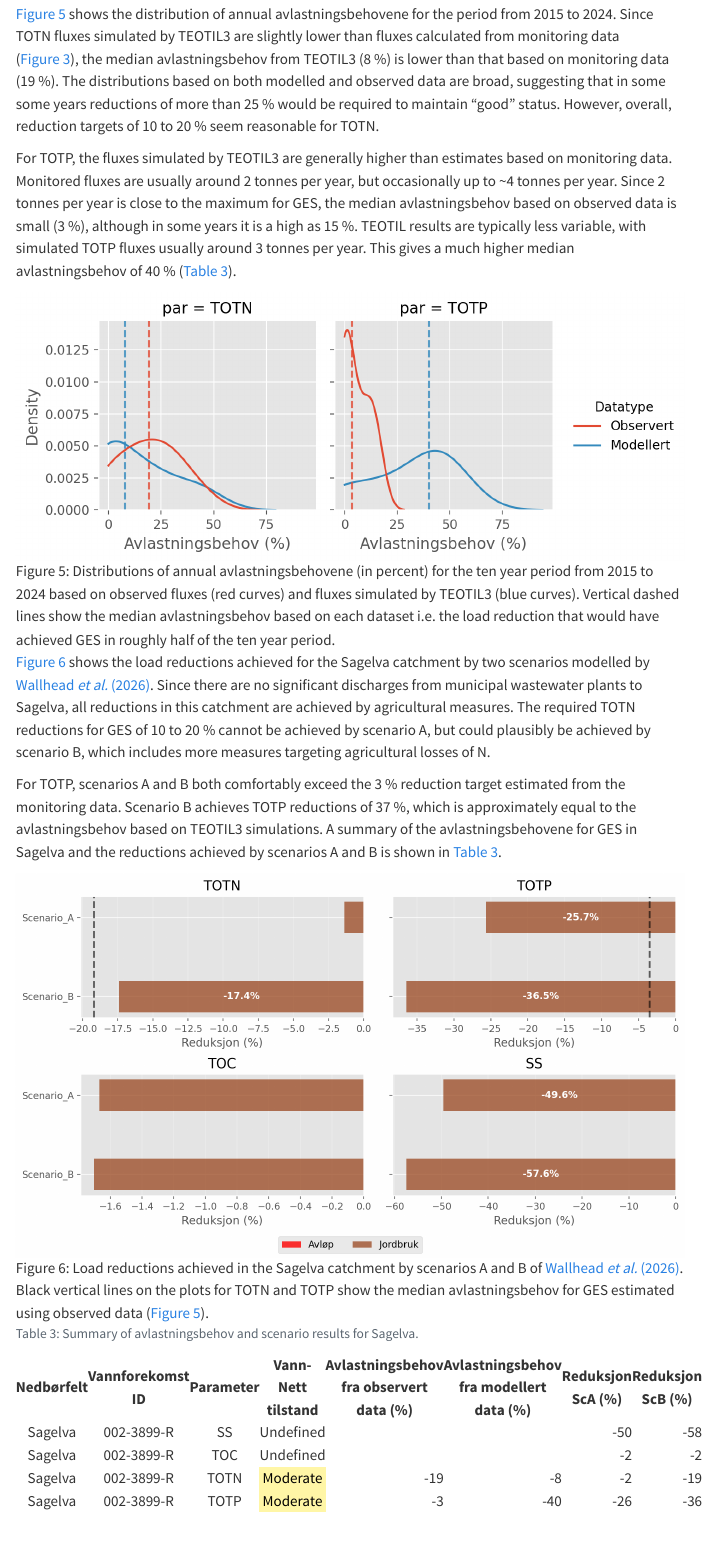
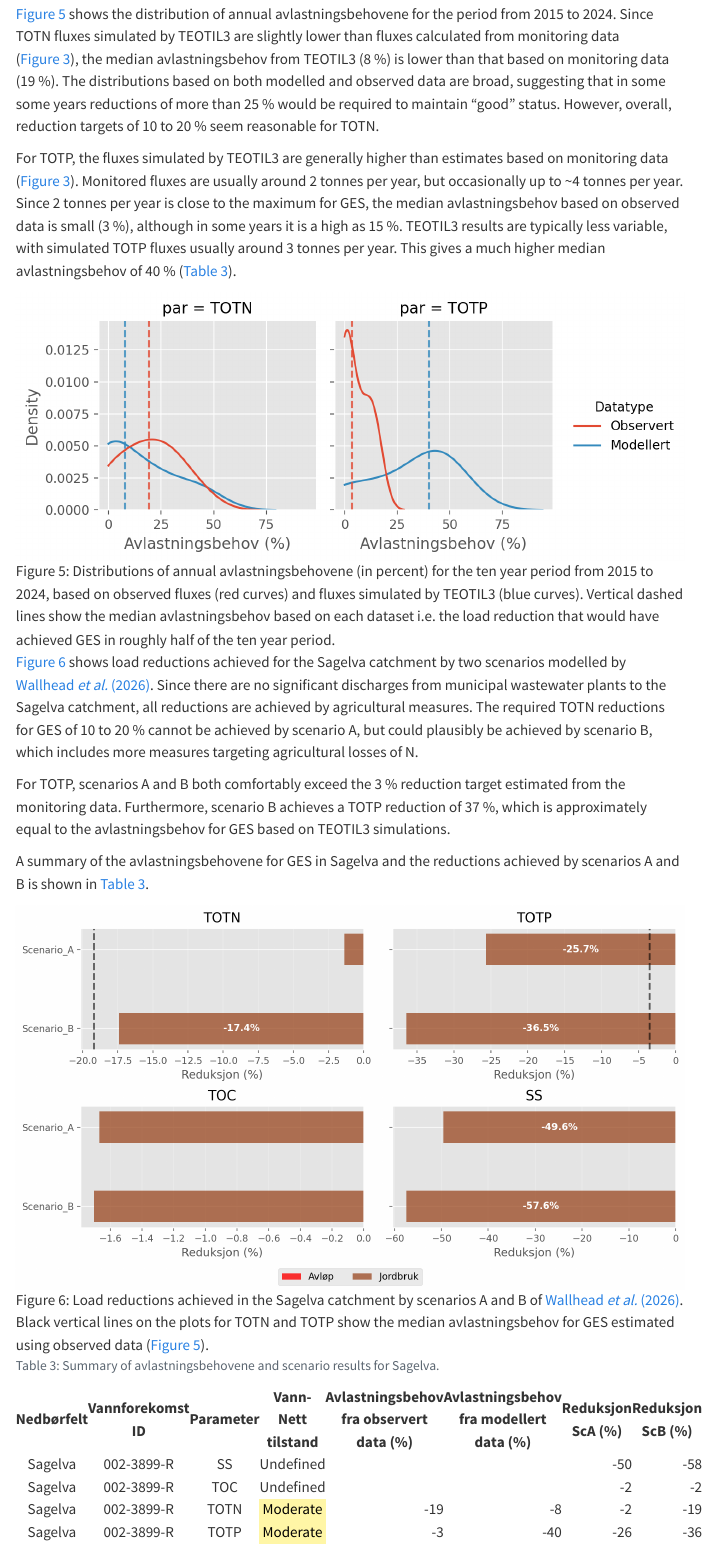
Before and after one commit to NIVANorge/teotil3_lillestrom, a Quarto document (sagelva.qmd): the page in a window 1100 px wide, from 3700 px down. Rendered offline with R 4.5, knitr and Pandoc in place of Quarto, with nearby package versions; menus at the side of the page are left out.

Commit message:
Update Sagelva

````diff
--- a/sagelva.qmd
+++ b/sagelva.qmd
@@ -132,19 +132,21 @@ During the decade from 2015 to 2024, the median annual flow volume from Sagelva
 
 @fig-sagelva-avlast shows the distribution of annual avlastningsbehovene for the period from 2015 to 2024. Since TOTN fluxes simulated by TEOTIL3 are slightly lower than fluxes calculated from monitoring data (@fig-teotil3-sagelva), the median avlastningsbehov from TEOTIL3 (8 %) is lower than that based on monitoring data (19 %). The distributions based on both modelled and observed data are broad, suggesting that in some some years reductions of more than 25 % would be required to maintain "good" status. However, overall, reduction targets of 10 to 20 % seem reasonable for TOTN.
 
-For TOTP, the fluxes simulated by TEOTIL3 are generally higher than estimates based on monitoring data. Monitored fluxes are usually around 2 tonnes per year, but occasionally up to ~4 tonnes per year. Since 2 tonnes per year is close to the maximum for GES, the median avlastningsbehov based on observed data is small (3 %), although in some years it is a high as 15 %. TEOTIL results are typically less variable, with simulated TOTP fluxes usually around 3 tonnes per year. This gives a much higher median avlastningsbehov of 40 % (@tbl-scen_summary-sagelva).
+For TOTP, the fluxes simulated by TEOTIL3 are generally higher than estimates based on monitoring data (@fig-teotil3-sagelva). Monitored fluxes are usually around 2 tonnes per year, but occasionally up to ~4 tonnes per year. Since 2 tonnes per year is close to the maximum for GES, the median avlastningsbehov based on observed data is small (3 %), although in some years it is a high as 15 %. TEOTIL3 results are typically less variable, with simulated TOTP fluxes usually around 3 tonnes per year. This gives a much higher median avlastningsbehov of 40 % (@tbl-scen_summary-sagelva).
 
-![Distributions of annual avlastningsbehovene (in percent) for the ten year period from 2015 to 2024 based on observed fluxes (red curves) and fluxes simulated by TEOTIL3 (blue curves). Vertical dashed lines show the median avlastningsbehov based on each dataset i.e. the load reduction that would have achieved GES in roughly half of the ten year period.](./plots/modelled/avlast_Sagelva_waterbody_002-3899-R.png){#fig-sagelva-avlast width=800 fig-align="center"}
+![Distributions of annual avlastningsbehovene (in percent) for the ten year period from 2015 to 2024, based on observed fluxes (red curves) and fluxes simulated by TEOTIL3 (blue curves). Vertical dashed lines show the median avlastningsbehov based on each dataset i.e. the load reduction that would have achieved GES in roughly half of the ten year period.](./plots/modelled/avlast_Sagelva_waterbody_002-3899-R.png){#fig-sagelva-avlast width=800 fig-align="center"}
 
-@fig-sagelva-scens shows the load reductions achieved for the Sagelva catchment by two scenarios modelled by [Wallhead *et al.* (2026)](https://www.miljodirektoratet.no/publikasjoner/2026/april-2026/modellering-av-oslofjorden-scenarier-med-redusert-menneskelig-belastning-for-a-oppna-god-okologisk-tilstand/). Since there are no significant discharges from municipal wastewater plants to Sagelva, all reductions in this catchment are achieved by agricultural measures. The required TOTN reductions for GES of 10 to 20 % cannot be achieved by scenario A, but could plausibly be achieved by scenario B, which includes more measures targeting agricultural losses of N.
+@fig-sagelva-scens shows load reductions achieved for the Sagelva catchment by two scenarios modelled by [Wallhead *et al.* (2026)](https://www.miljodirektoratet.no/publikasjoner/2026/april-2026/modellering-av-oslofjorden-scenarier-med-redusert-menneskelig-belastning-for-a-oppna-god-okologisk-tilstand/). Since there are no significant discharges from municipal wastewater plants to the Sagelva catchment, all reductions are achieved by agricultural measures. The required TOTN reductions for GES of 10 to 20 % cannot be achieved by scenario A, but could plausibly be achieved by scenario B, which includes more measures targeting agricultural losses of N.
 
-For TOTP, scenarios A and B both comfortably exceed the 3 % reduction target estimated from the monitoring data. Scenario B achieves TOTP reductions of 37 %, which is approximately equal to the avlastningsbehov based on TEOTIL3 simulations. A summary of the avlastningsbehovene for GES in Sagelva and the reductions achieved by scenarios A and B is shown in @tbl-scen_summary-sagelva.
+For TOTP, scenarios A and B both comfortably exceed the 3 % reduction target estimated from the monitoring data. Furthermore, scenario B achieves a TOTP reduction of 37 %, which is approximately equal to the avlastningsbehov for GES based on TEOTIL3 simulations.
+
+A summary of the avlastningsbehovene for GES in Sagelva and the reductions achieved by scenarios A and B is shown in @tbl-scen_summary-sagelva.
 
 ![Load reductions achieved in the Sagelva catchment by scenarios A and B of [Wallhead *et al.* (2026)](https://www.miljodirektoratet.no/publikasjoner/2026/april-2026/modellering-av-oslofjorden-scenarier-med-redusert-menneskelig-belastning-for-a-oppna-god-okologisk-tilstand/). Black vertical lines on the plots for TOTN and TOTP show the median avlastningsbehov for GES estimated using observed data (@fig-sagelva-avlast).](./plots/modelled/oslomod_scens_Sagelva.png){#fig-sagelva-scens width=800 fig-align="center"}
 
 ```{python}
 #| label: tbl-scen_summary-sagelva
-#| tbl-cap: "Summary of avlastningsbehov and scenario results for Sagelva."
+#| tbl-cap: "Summary of avlastningsbehovene and scenario results for Sagelva."
 #| echo: false
 
 import pandas as pd
````
